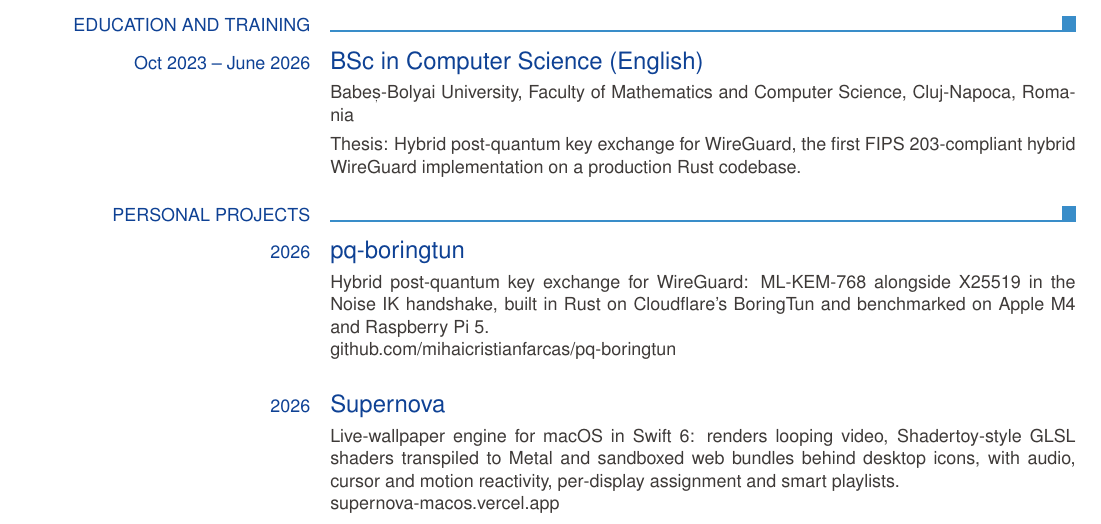
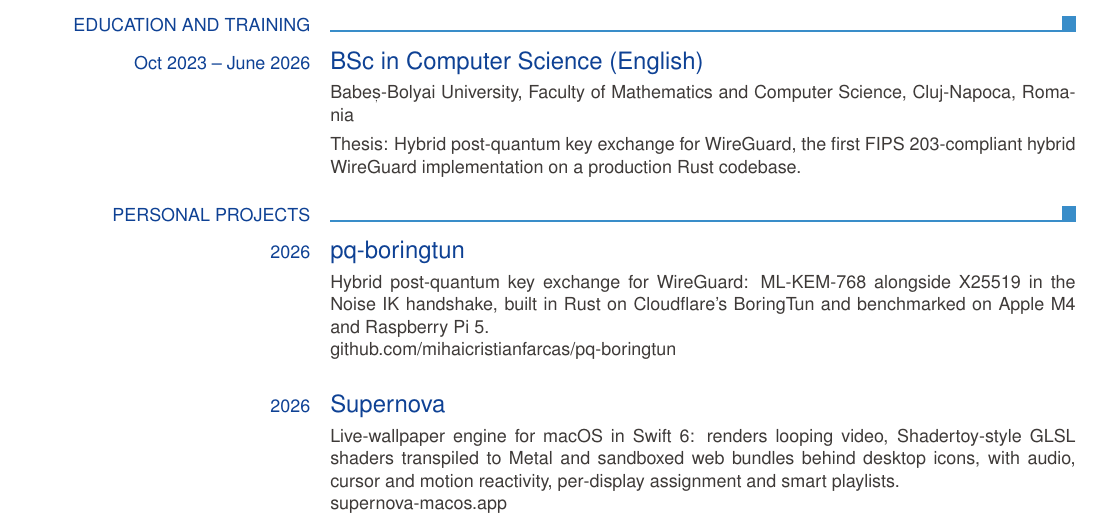
Before and after one commit to mihaicristianfarcas/CV, a LaTeX CV (Europass-CV.tex): part of page 1 of 2, cut so that both start at the same text. Compiled offline with pdfLaTeX.

Commit message:
fix: update Supernova link

```diff
--- a/Europass-CV.tex
+++ b/Europass-CV.tex
@@ -69,7 +69,7 @@
 \ecvitem{}{Hybrid post-quantum key exchange for WireGuard: ML-KEM-768 alongside X25519 in the Noise IK handshake, built in Rust on Cloudflare's BoringTun and benchmarked on Apple M4 and Raspberry Pi 5. \newline github.com/mihaicristianfarcas/pq-boringtun}
 
 \ecvtitle{2026}{Supernova}
-\ecvitem{}{Live-wallpaper engine for macOS in Swift 6: renders looping video, Shadertoy-style GLSL shaders transpiled to Metal and sandboxed web bundles behind desktop icons, with audio, cursor and motion reactivity, per-display assignment and smart playlists. \newline supernova-macos.vercel.app}
+\ecvitem{}{Live-wallpaper engine for macOS in Swift 6: renders looping video, Shadertoy-style GLSL shaders transpiled to Metal and sandboxed web bundles behind desktop icons, with audio, cursor and motion reactivity, per-display assignment and smart playlists. \newline supernova-macos.app}
 
 \ecvtitle{2025}{eBPF Network Analysis System}
 \ecvitem{}{Network traffic classification for QUIC protocols, inspecting encrypted flows at the kernel boundary using eBPF with C, Rust and Python. \newline github.com/mihaicristianfarcas/ebpf-network-analysis-system}
```
Also changed, not shown: CV.tex (+1 -1 lines).
